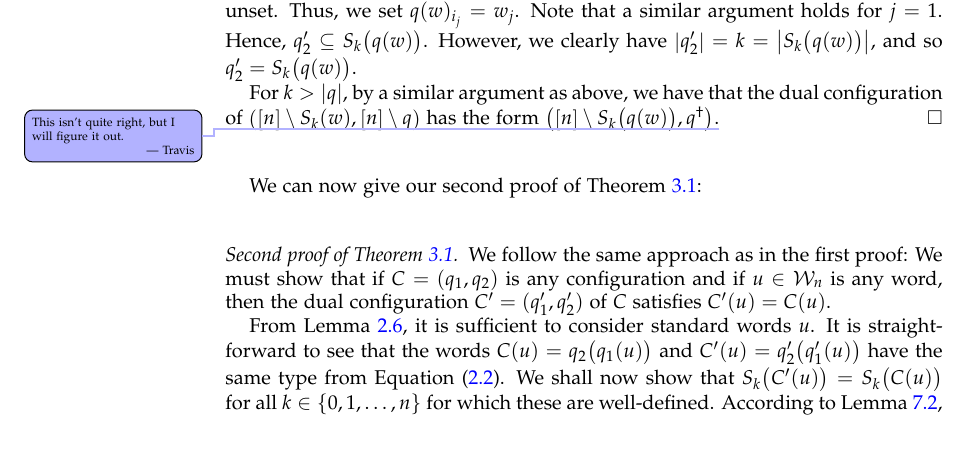
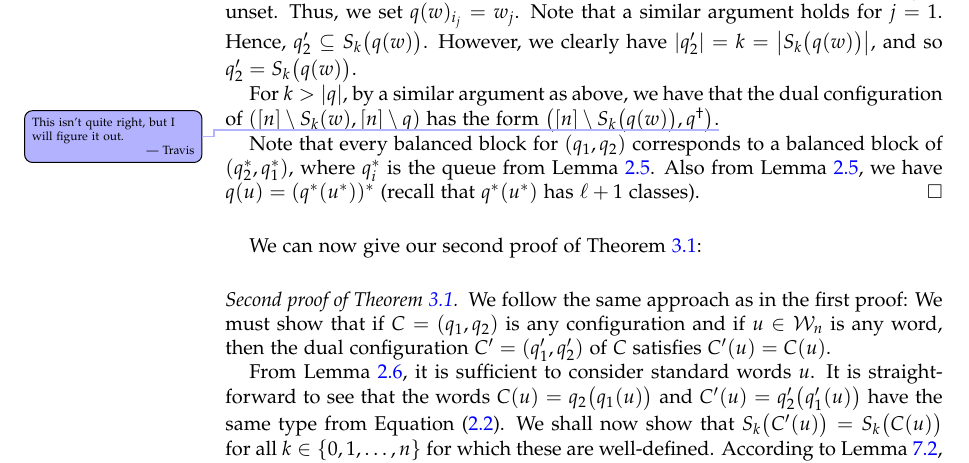
Before and after one commit to darijgr/schur-mlq, a LaTeX paper (mlqs.tex): part of page 20 of 27, cut so that both start at the same text. Compiled offline with pdfLaTeX.

Commit message:
Just a note of something that might be useful.

```diff
--- a/mlqs.tex
+++ b/mlqs.tex
@@ -2074,6 +2074,8 @@ Hence, $q'_2 \subseteq S_k\bigl( q(w) \bigr)$.
 However, we clearly have $\abs{q'_2} = k = \abs{S_k\bigl( q(w) \bigr)}$, and so $q'_2 = S_k\bigl( q(w) \bigr)$.
 
 For $k > \abs{q}$, by a similar argument as above, we have that the dual configuration of $\tup{ \ive{n} \setminus S_k(w) , \ive{n} \setminus q }$ has the form $\tup{\ive{n} \setminus S_k\bigl(q(w)\bigr), q^{\dagger} }$.\travis{This isn't quite right, but I will figure it out.}
+
+Note that every balanced block for $(q_1, q_2)$ corresponds to a balanced block of $(q_2^*, q_1^*)$, where $q_i^*$ is the queue from Lemma~\ref{le:dual}. Also from Lemma~\ref{le:dual}, we have $q(u) = (q^*(u^*))^*$ (recall that $q^*(u^*)$ has $\ell+1$ classes).
 \end{proof}
 
 We can now give our second proof of Theorem~\ref{thm:permutation}:
```
